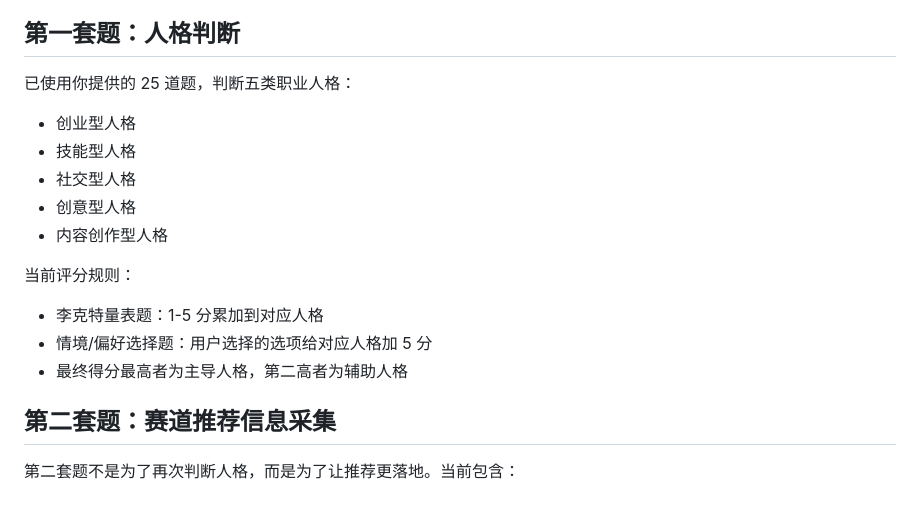
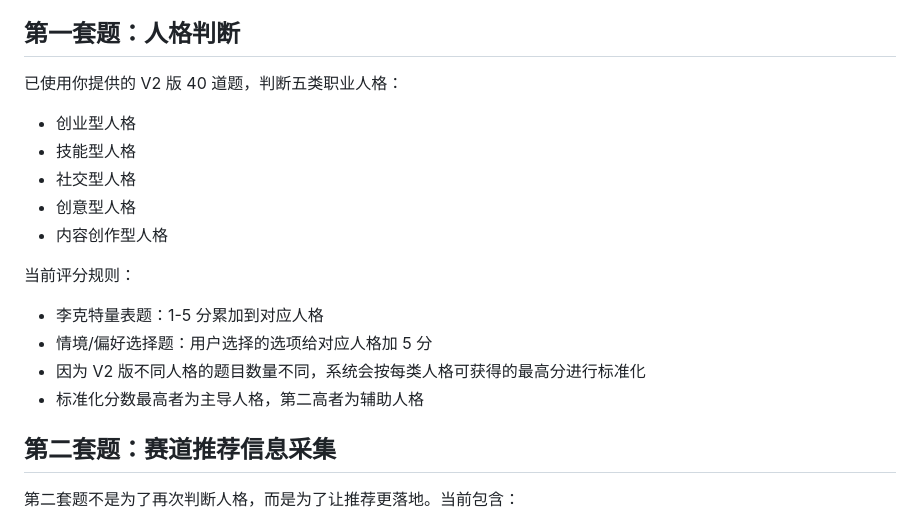
Before and after one commit to hannahzhang5155-syd/Female-Occupation-Suggestion, a Markdown page: README.md, the part around the change. GitHub-like rendering.

Commit message:
Document questionnaire v2 update

```diff
--- a/README.md
+++ b/README.md
@@ -44,7 +44,7 @@ http://127.0.0.1:4174/
 
 ## 第一套题：人格判断
 
-已使用你提供的 25 道题，判断五类职业人格：
+已使用你提供的 V2 版 40 道题，判断五类职业人格：
 
 - 创业型人格
 - 技能型人格
@@ -56,7 +56,8 @@ http://127.0.0.1:4174/
 
 - 李克特量表题：1-5 分累加到对应人格
 - 情境/偏好选择题：用户选择的选项给对应人格加 5 分
-- 最终得分最高者为主导人格，第二高者为辅助人格
+- 因为 V2 版不同人格的题目数量不同，系统会按每类人格可获得的最高分进行标准化
+- 标准化分数最高者为主导人格，第二高者为辅助人格
 
 ## 第二套题：赛道推荐信息采集
 
```
